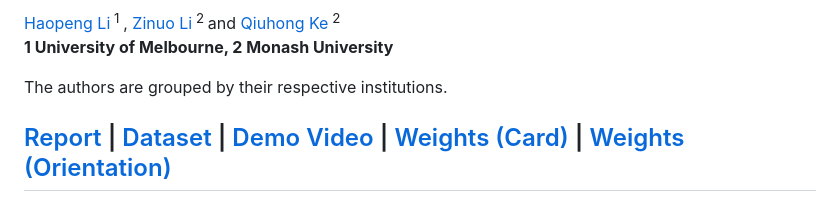
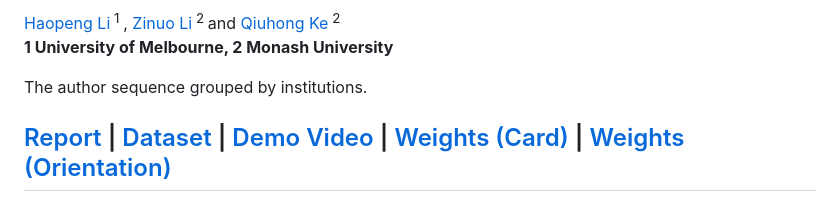
Before and after one commit to zinuoli/Poker_Detection, a Markdown page: README.md, the part around the change. GitHub-like rendering.

```diff
--- a/README.md
+++ b/README.md
@@ -17,7 +17,7 @@
 
 <b>1 University of Melbourne, 2 Monash University</b>
 
-The authors are grouped by their respective institutions.
+The author sequence grouped by institutions.
 
 [Report](https://drive.google.com/file/d/1cv6HpQf7eOi5dAcdiIFNgA4EwON8eJOj/view?usp=sharing) | [Dataset](https://1drv.ms/u/s!AglHNUXUeno-hDQ_soEb_aWLIjEm?e=0bTYDm) | [Demo Video](https://drive.google.com/file/d/1M-vq04_nFCIuJdH-3sbhTt_wfKZIyP7l/view?usp=sharing) | [Weights (Card)](https://drive.google.com/file/d/1WbRC7j9wM36FmfNsIzc1e2-Xtx-kP6Ho/view?usp=sharing) | [Weights (Orientation)](https://drive.google.com/file/d/1Q51nyhbVRoN9_pE614bpP4RYzZ3Jc0Hi/view?usp=sharing)
 ---
```
